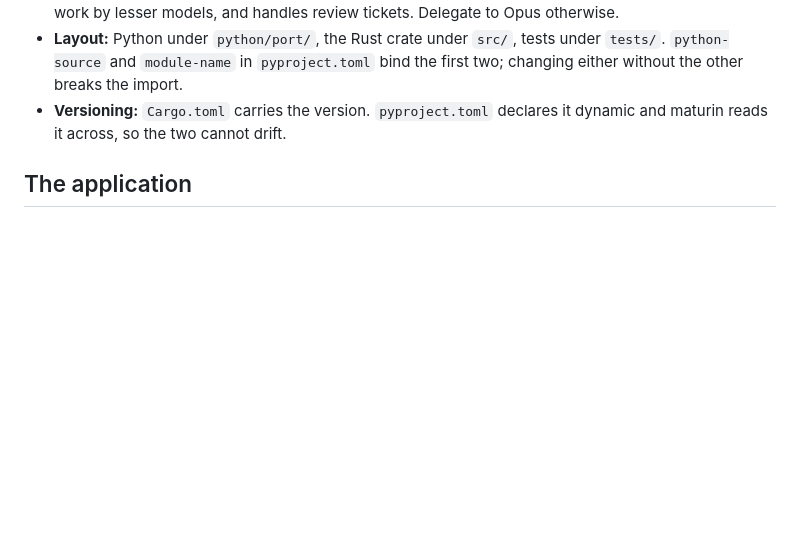
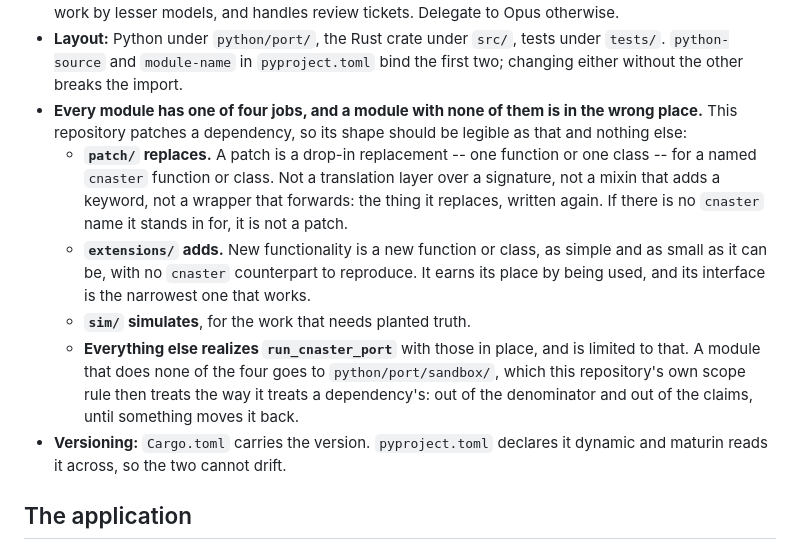
Before and after one commit to michaelJwilson/port, a Markdown page: CLAUDE.md, the part around the change. Rendered like a GitHub page; blank space fills up the shorter version.

Commit message:
State the shape a patch repository should have (#274)
Four jobs, and a module with none of them is in the wrong place: `patch/`
replaces a named `cnaster` function or class, `extensions/` adds new
functionality with no counterpart to reproduce, `sim/` simulates, and
everything else realizes `run_cnaster_port` with those in place. Anything
else goes to `python/port/sandbox/`, which this repository's own scope rule
then treats the way it treats a dependency's.

The rule is written because its absence was costing something rather than as
a preference. #259 spent four PRs on rows that were translation layers over
`cnaster` signatures -- a mixin accepting a renamed keyword, a wrapper
renaming it back -- and every one of them inverted the moment upstream
finished its rename, breaking every fit. A drop-in replacement cannot fail
that way: it either replaces the function or it does not exist.

`CLAUDE.md` edits are meant to be rare and to state principles rather than
details. This is one of the few structural principles this repository has,
and it is stated once here rather than re-derived per review.

Co-Authored-By: Claude Opus 5 <noreply@anthropic.com>
Claude-Session: https://claude.ai/code/session_01XAfbr9A9ey7BNzYwPUP7YK

```diff
--- a/CLAUDE.md
+++ b/CLAUDE.md
@@ -257,6 +257,26 @@ a test.
     tests under `tests/`. `python-source` and `module-name` in
     `pyproject.toml` bind the first two; changing either without the other
     breaks the import.
+*   **Every module has one of four jobs, and a module with none of them is
+    in the wrong place.** This repository patches a dependency, so its shape
+    should be legible as that and nothing else:
+    *   **`patch/` replaces.** A patch is a drop-in replacement -- one
+        function or one class -- for a named `cnaster` function or class.
+        Not a translation layer over a signature, not a mixin that adds a
+        keyword, not a wrapper that forwards: the thing it replaces, written
+        again. If there is no `cnaster` name it stands in for, it is not a
+        patch.
+    *   **`extensions/` adds.** New functionality is a new function or class,
+        as simple and as small as it can be, with no `cnaster` counterpart
+        to reproduce. It earns its place by being used, and its interface is
+        the narrowest one that works.
+    *   **`sim/` simulates**, for the work that needs planted truth.
+    *   **Everything else realizes `run_cnaster_port`** with those in place,
+        and is limited to that.
+    A module that does none of the four goes to `python/port/sandbox/`,
+    which this repository's own scope rule then treats the way it treats a
+    dependency's: out of the denominator and out of the claims, until
+    something moves it back.
 *   **Versioning:** `Cargo.toml` carries the version. `pyproject.toml`
     declares it dynamic and maturin reads it across, so the two cannot
     drift.
```
